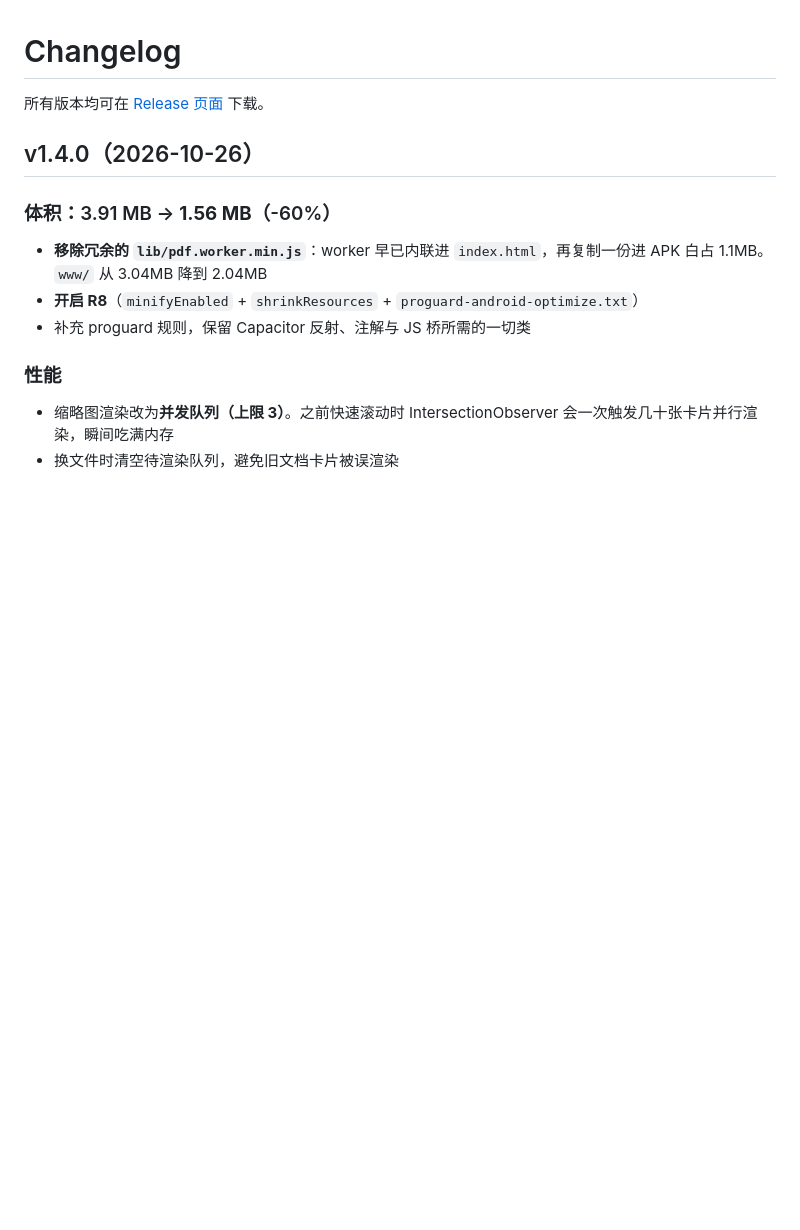
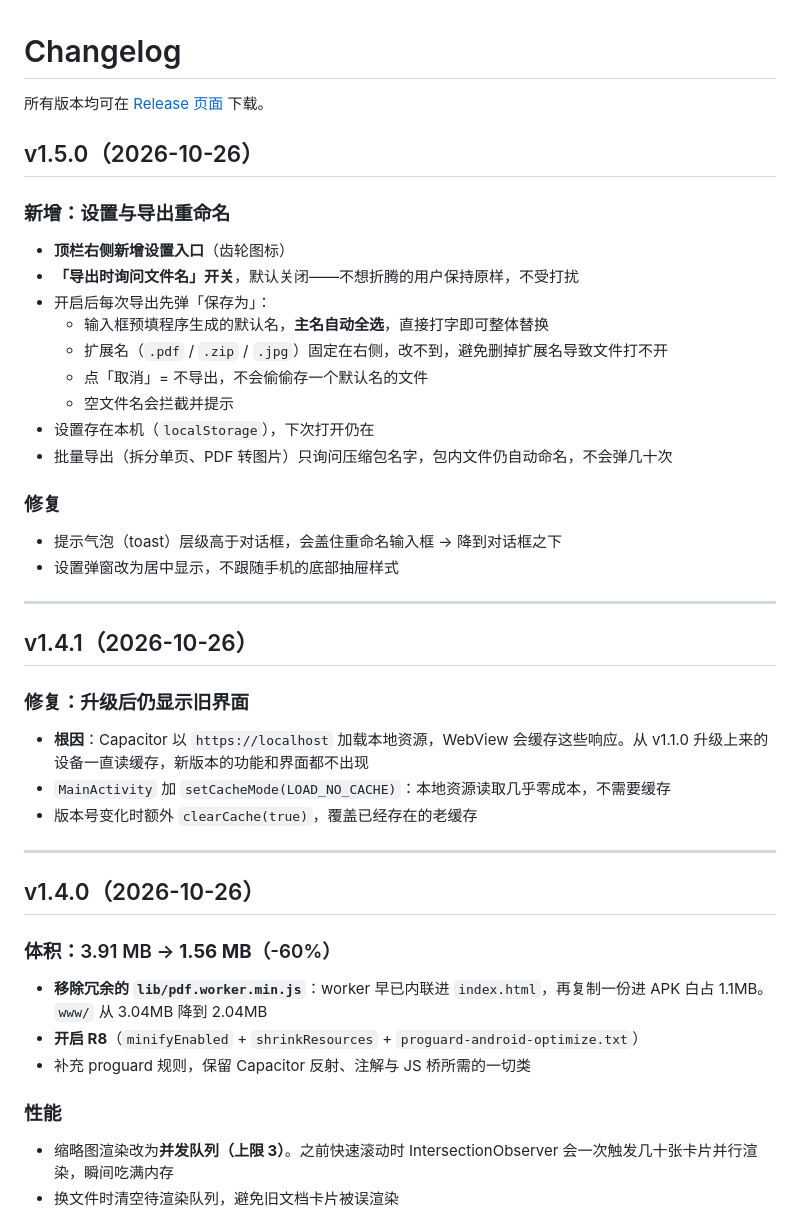
Before and after one commit to AATINF/pdf-page-extractor, a Markdown page: CHANGELOG.md, the part around the change. Rendered like a GitHub page; blank space fills up the shorter version.

Commit message:
docs: CHANGELOG 补 v1.4.1 与 v1.5.0

```diff
--- a/CHANGELOG.md
+++ b/CHANGELOG.md
@@ -1,6 +1,34 @@
 # Changelog
 
 所有版本均可在 [Release 页面](https://github.com/AATINF/pdf-page-extractor/releases) 下载。
+
+## v1.5.0（2026-10-26）
+
+### 新增：设置与导出重命名
+- **顶栏右侧新增设置入口**（齿轮图标）
+- **「导出时询问文件名」开关**，默认关闭——不想折腾的用户保持原样，不受打扰
+- 开启后每次导出先弹「保存为」：
+  - 输入框预填程序生成的默认名，**主名自动全选**，直接打字即可整体替换
+  - 扩展名（`.pdf` / `.zip` / `.jpg`）固定在右侧，改不到，避免删掉扩展名导致文件打不开
+  - 点「取消」= 不导出，不会偷偷存一个默认名的文件
+  - 空文件名会拦截并提示
+- 设置存在本机（`localStorage`），下次打开仍在
+- 批量导出（拆分单页、PDF 转图片）只询问压缩包名字，包内文件仍自动命名，不会弹几十次
+
+### 修复
+- 提示气泡（toast）层级高于对话框，会盖住重命名输入框 → 降到对话框之下
+- 设置弹窗改为居中显示，不跟随手机的底部抽屉样式
+
+---
+
+## v1.4.1（2026-10-26）
+
+### 修复：升级后仍显示旧界面
+- **根因**：Capacitor 以 `https://localhost` 加载本地资源，WebView 会缓存这些响应。从 v1.1.0 升级上来的设备一直读缓存，新版本的功能和界面都不出现
+- `MainActivity` 加 `setCacheMode(LOAD_NO_CACHE)`：本地资源读取几乎零成本，不需要缓存
+- 版本号变化时额外 `clearCache(true)`，覆盖已经存在的老缓存
+
+---
 
 ## v1.4.0（2026-10-26）
 
```
